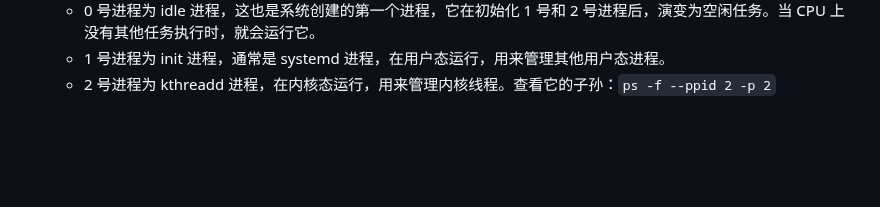
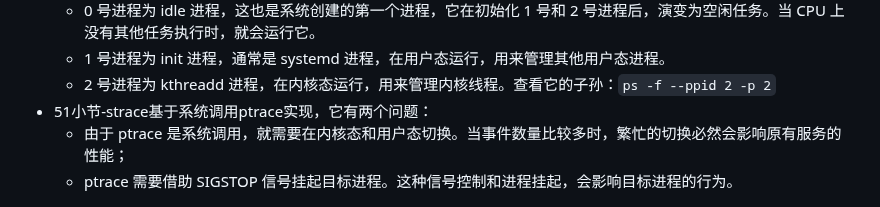
Before and after one commit to xing393939/linux-study, a Markdown page: docs/linux-combat.md, the part around the change. Drawn GitHub-style; blank space fills up the shorter version.

Commit message:
kernel debug

```diff
--- a/docs/linux-combat.md
+++ b/docs/linux-combat.md
@@ -333,6 +333,8 @@ pidstat -w -t 1
   * 0 号进程为 idle 进程，这也是系统创建的第一个进程，它在初始化 1 号和 2 号进程后，演变为空闲任务。当 CPU 上没有其他任务执行时，就会运行它。
   * 1 号进程为 init 进程，通常是 systemd 进程，在用户态运行，用来管理其他用户态进程。
   * 2 号进程为 kthreadd 进程，在内核态运行，用来管理内核线程。查看它的子孙：`ps -f --ppid 2 -p 2`
-
+* 51小节-strace基于系统调用ptrace实现，它有两个问题：
+  * 由于 ptrace 是系统调用，就需要在内核态和用户态切换。当事件数量比较多时，繁忙的切换必然会影响原有服务的性能；
+  * ptrace 需要借助 SIGSTOP 信号挂起目标进程。这种信号控制和进程挂起，会影响目标进程的行为。
 
 ![img](../images/linux-combat/tcp_layers_drop_pkt.jpg)
```
